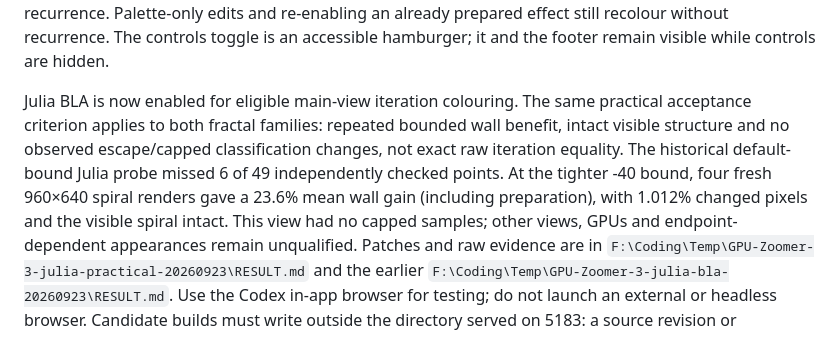
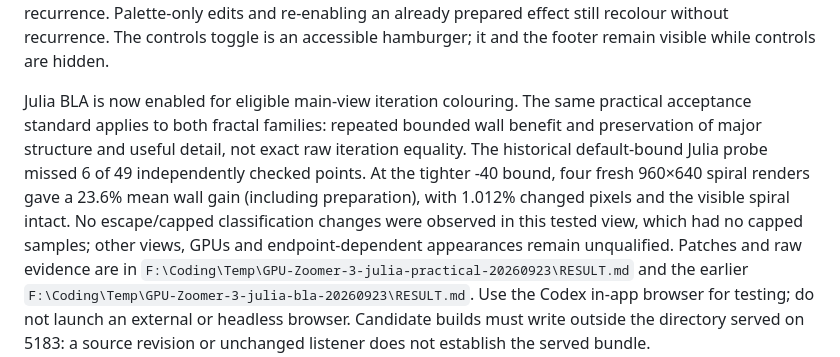
Before and after one commit to byronbuzz/DeepGPU-Zoomer, a Markdown page: README.md, the part around the change. GitHub-like rendering.

Commit message:
Clarify practical Julia acceptance wording

```diff
--- a/README.md
+++ b/README.md
@@ -264,13 +264,14 @@ prepared effect still recolour without recurrence. The controls toggle is an
 accessible hamburger; it and the footer remain visible while controls are hidden.
 
 Julia BLA is now enabled for eligible main-view iteration colouring. The same
-practical acceptance criterion applies to both fractal families: repeated
-bounded wall benefit, intact visible structure and no observed escape/capped
-classification changes, not exact raw iteration equality. The historical
+practical acceptance standard applies to both fractal families: repeated
+bounded wall benefit and preservation of major structure and useful detail,
+not exact raw iteration equality. The historical
 default-bound Julia probe missed 6 of 49 independently checked points. At the
 tighter -40 bound, four fresh 960×640 spiral renders gave a 23.6% mean wall
 gain (including preparation), with 1.012% changed pixels and the visible
-spiral intact. This view had no capped samples; other views, GPUs and
+spiral intact. No escape/capped classification changes were observed in this
+tested view, which had no capped samples; other views, GPUs and
 endpoint-dependent appearances remain unqualified. Patches and raw evidence are in
 `F:\Coding\Temp\GPU-Zoomer-3-julia-practical-20260923\RESULT.md` and the
 earlier `F:\Coding\Temp\GPU-Zoomer-3-julia-bla-20260923\RESULT.md`.
```
